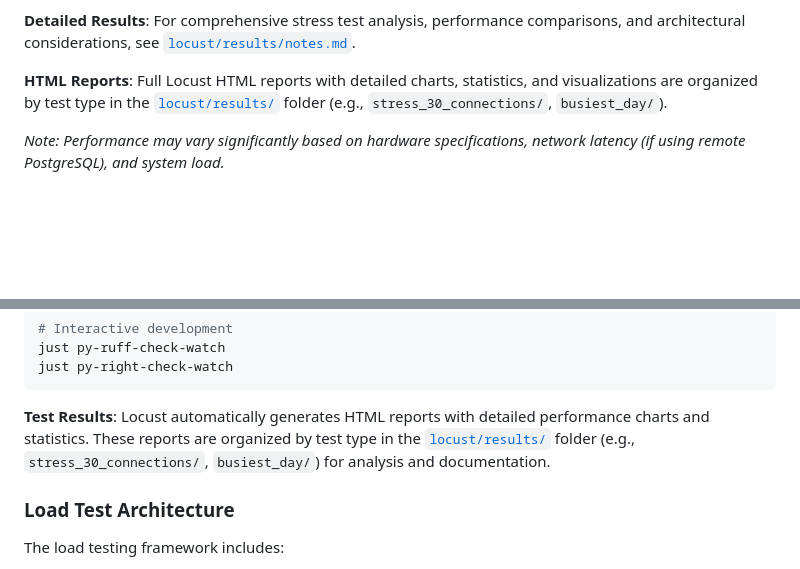
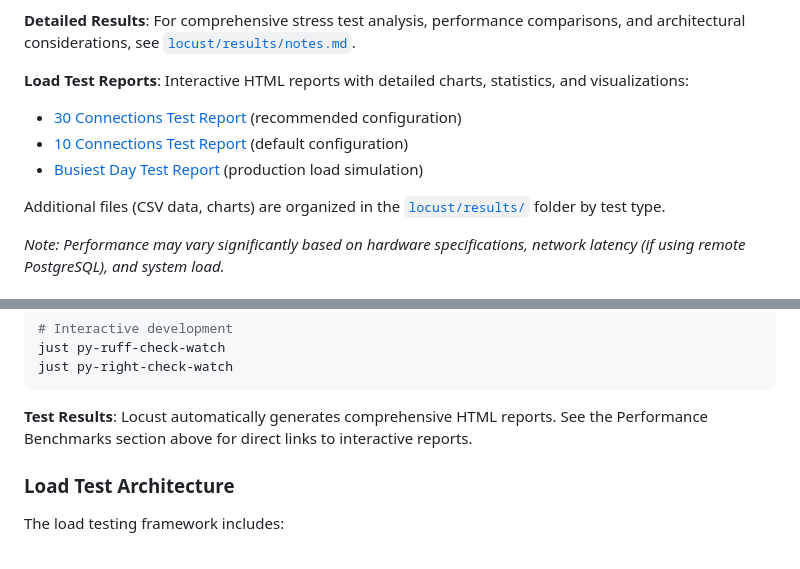
Before and after one commit to adelg003/fletcher, a Markdown page: README.md, 2 parts joined by grey strips. Drawn GitHub-style; blank space fills up the shorter version.

Commit message:
cleanup stress testing reports

````diff
--- a/README.md
+++ b/README.md
@@ -822,10 +822,18 @@ PostgreSQL and Gen4 NVME SSD**:
 comparisons, and architectural considerations, see
 [`locust/results/notes.md`](locust/results/notes.md).
 
-**HTML Reports**: Full Locust HTML reports with detailed charts, statistics,
-and visualizations are organized by test type in the
-[`locust/results/`](locust/results/) folder (e.g., `stress_30_connections/`,
-`busiest_day/`).
+**Load Test Reports**: Interactive HTML reports with detailed charts, statistics,
+and visualizations:
+
+- [30 Connections Test Report](locust/results/stress_30_connections/stress_test_30_connections.html)
+  (recommended configuration)
+- [10 Connections Test Report](locust/results/stress_10_connections/stress_test_10_connections.html)
+  (default configuration)
+- [Busiest Day Test Report](locust/results/busiest_day/busiest_day_test.html)
+  (production load simulation)
+
+Additional files (CSV data, charts) are organized in the
+[`locust/results/`](locust/results/) folder by test type.
 
 *Note: Performance may vary significantly based on hardware specifications,
 network latency (if using remote PostgreSQL), and system load.*
@@ -869,10 +877,9 @@ just py-ruff-check-watch
 just py-right-check-watch
 ```
 
-**Test Results**: Locust automatically generates HTML reports with detailed
-performance charts and statistics. These reports are organized by test type
-in the [`locust/results/`](locust/results/) folder (e.g.,
-`stress_30_connections/`, `busiest_day/`) for analysis and documentation.
+**Test Results**: Locust automatically generates comprehensive HTML reports.
+See the Performance Benchmarks section above for direct links to interactive
+reports.
 
 ### Load Test Architecture
 
````
Also changed, not shown: locust/results/notes.md (+32 -0 lines), locust/results/busiest_day/busiest_day_test_rps_chart.png (renamed from locust/results/busiest_day/total_requests_per_second_1754089633.44.png), locust/results/stress_10_connections/stress_test_10_connections_rps_chart.png (renamed from locust/results/stress_10_connections/total_requests_per_second_1754242833.054.png), locust/results/stress_30_connections/stress_test_30_connections_rps_chart.png (renamed from locust/results/stress_30_connections/total_requests_per_second_1754243230.964.png), 10 other files.
